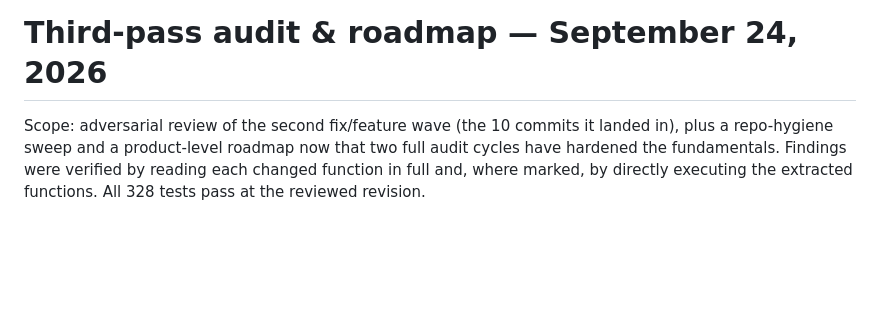
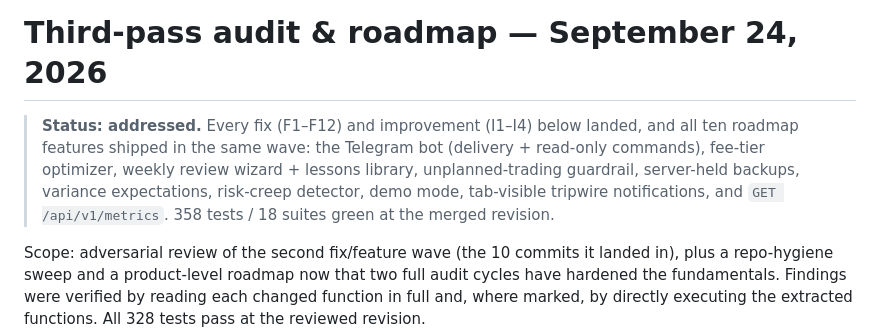
Before and after one commit to MilstG/trading-journal, a Markdown page: AUDIT-3.md, the part around the change. GitHub-like rendering; blank space fills up the shorter version.

```diff
--- a/AUDIT-3.md
+++ b/AUDIT-3.md
@@ -1,4 +1,11 @@
 # Third-pass audit & roadmap — September 24, 2026
+
+> **Status: addressed.** Every fix (F1–F12) and improvement (I1–I4) below landed, and all
+> ten roadmap features shipped in the same wave: the Telegram bot (delivery + read-only
+> commands), fee-tier optimizer, weekly review wizard + lessons library, unplanned-trading
+> guardrail, server-held backups, variance expectations, risk-creep detector, demo mode,
+> tab-visible tripwire notifications, and `GET /api/v1/metrics`. 358 tests / 18 suites
+> green at the merged revision.
 
 Scope: adversarial review of the second fix/feature wave (the 10 commits it landed in),
 plus a repo-hygiene sweep and a product-level roadmap now that two full audit cycles have
```
Also changed, not shown: README-deploy.md (+2 -0 lines), README.md (+53 -8 lines).
